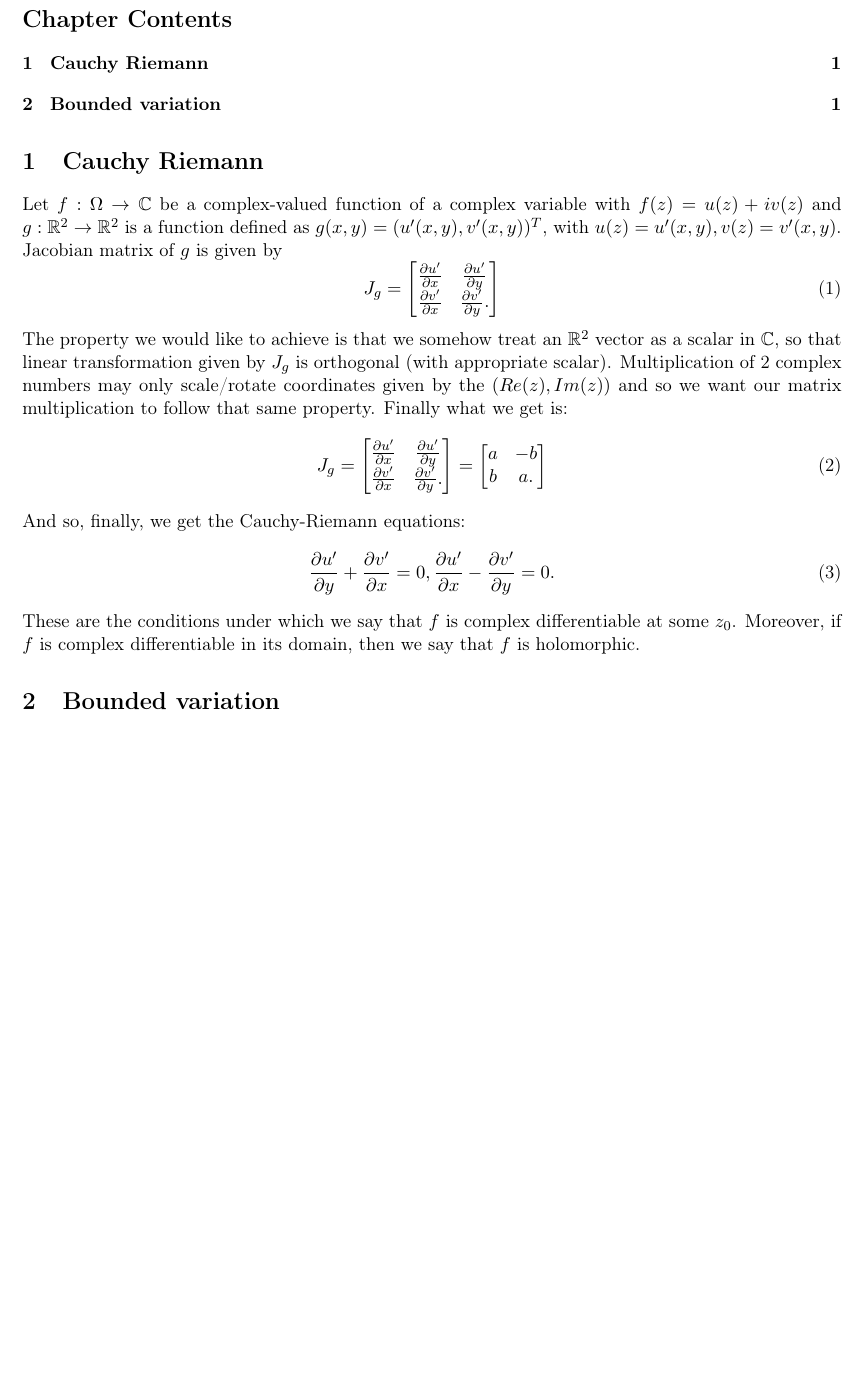
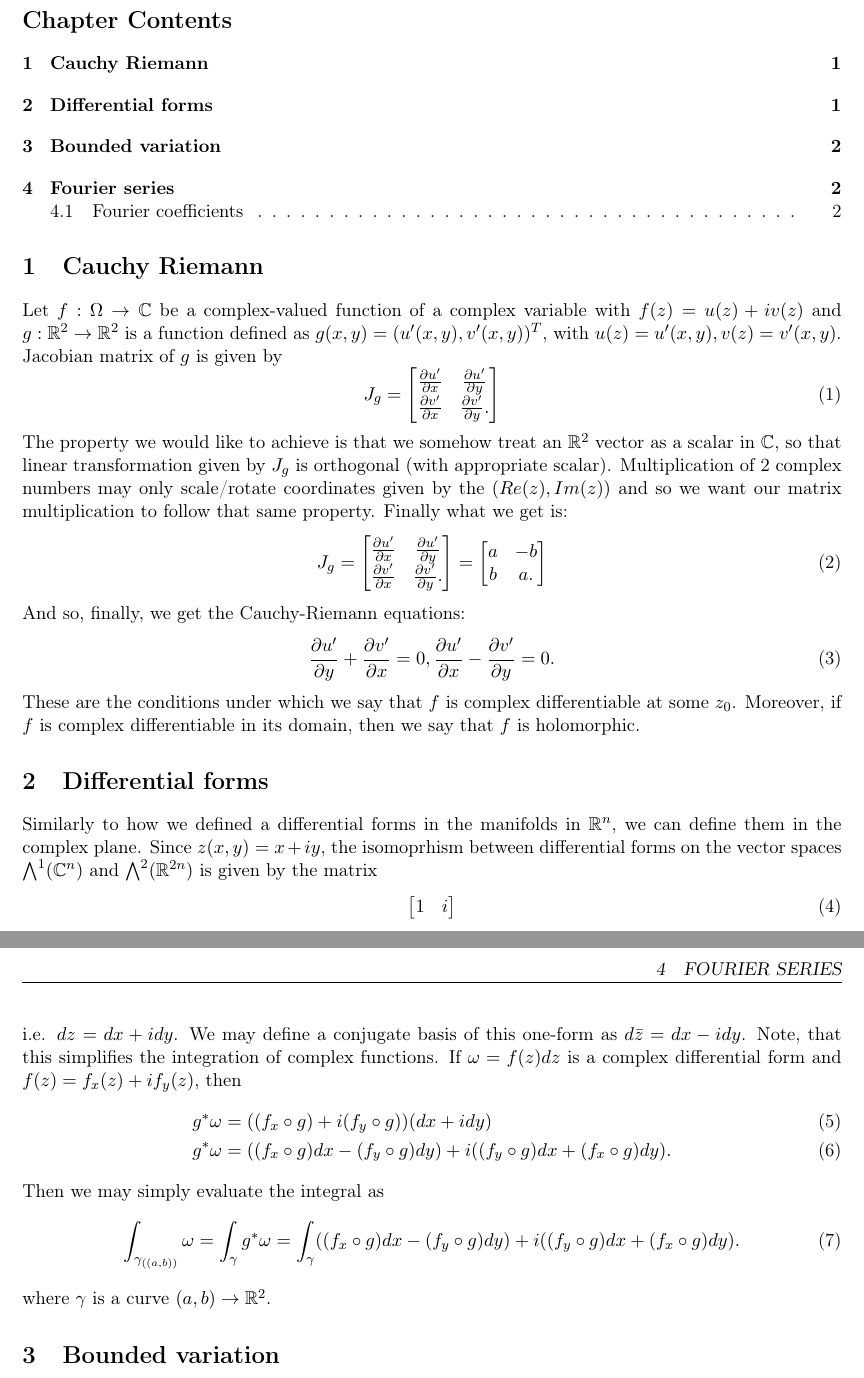
Before and after one commit to JRazek/notes, a LaTeX document (fourier/fourier.tex): part of the page before the commit and two parts of pages 1 and 2 of 2 after it, the two joined at a grey line, cut so that both start at the same text, the shorter picture padded with empty space. Compiled offline with pdfLaTeX.

Commit message:
differential forms complex

```diff
--- a/fourier/fourier.tex
+++ b/fourier/fourier.tex
@@ -77,6 +77,26 @@ And so, finally, we get the Cauchy-Riemann equations:
 \end{equation}
 These are the conditions under which we say that $f$ is complex differentiable at some $z_0$. Moreover, if $f$ is complex differentiable in its domain, then we say that $f$ is holomorphic.
 
+\section{Differential forms}
+Similarly to how we defined a differential forms in the manifolds in $\Real^n$, we can define them in the complex plane. Since $z(x, y) = x + i y$, the isomoprhism between differential forms on the vector spaces $\bigwedge^{1}(\Complex^n)$ and $\bigwedge^{2}(\Real^{2n})$ is given by the matrix
+\begin{equation}
+	\begin{bmatrix}
+		1 & i \\
+	\end{bmatrix}
+\end{equation}
+i.e. $dz = dx + i dy$.
+We may define a conjugate basis of this one-form as $d\bar{z} = dx - i dy$.
+Note, that this simplifies the integration of complex functions. If $\omega = f(z) dz$ is a complex differential form and $f(z) = f_x(z) + i f_y(z)$, then
+\begin{flalign}
+	& g^*\omega = ((f_x \circ g) + i (f_y \circ g)) (dx + i dy) \\
+	& g^*\omega = ((f_x \circ g) dx - (f_y \circ g) dy) + i ((f_y \circ g) dx + (f_x \circ g) dy).
+\end{flalign}
+Then we may simply evaluate the integral as
+\begin{equation}
+	\int_{\gamma_{((a, b))}} \omega = \int_{\gamma} g^*\omega = \int_{\gamma} ((f_x \circ g) dx - (f_y \circ g) dy) + i ((f_y \circ g) dx + (f_x \circ g) dy).
+\end{equation}
+where $\gamma$ is a curve $(a, b) \to \Real^2$.
+
 \section{Bounded variation}
 
 Let $f: [a, b] \to \Complex$ be a complex-valued function of a real variable. We say that $f$ is of bounded variation if the quantity
```
Also changed, not shown: fourier/fourier.tex (4 more changed lines).
